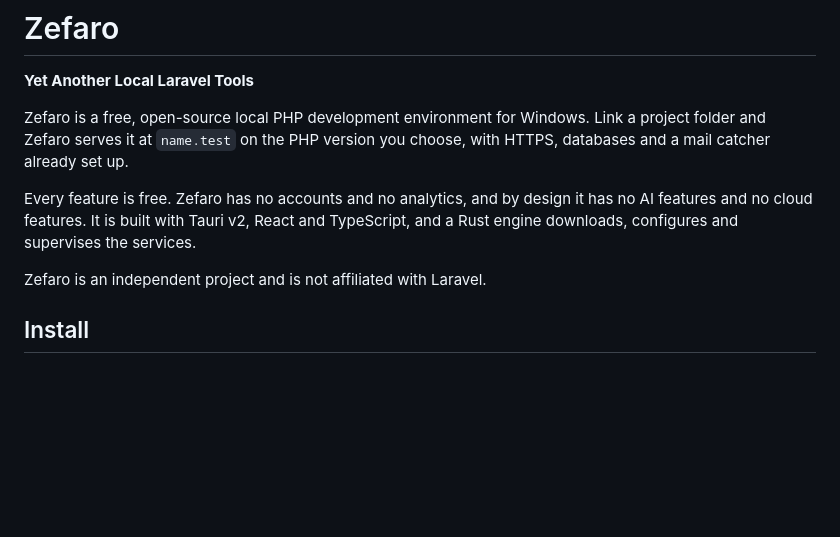
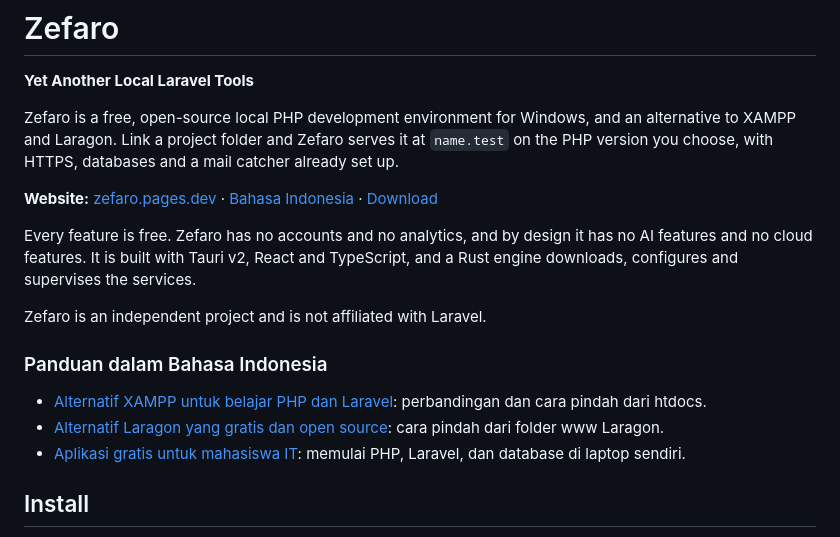
Before and after one commit to andikatuluspangestu/zefaro, a Markdown page: README.md, the part around the change. Rendered like a GitHub page; blank space fills up the shorter version.

Commit message:
README: link the website and the Indonesian guides
Co-Authored-By: Claude Opus 5.5 <noreply@anthropic.com>

```diff
--- a/README.md
+++ b/README.md
@@ -4,15 +4,29 @@
 
 **Yet Another Local Laravel Tools**
 
-Zefaro is a free, open-source local PHP development environment for Windows. Link a
-project folder and Zefaro serves it at `name.test` on the PHP version you choose, with
-HTTPS, databases and a mail catcher already set up.
+Zefaro is a free, open-source local PHP development environment for Windows, and an
+alternative to XAMPP and Laragon. Link a project folder and Zefaro serves it at
+`name.test` on the PHP version you choose, with HTTPS, databases and a mail catcher
+already set up.
+
+**Website:** [zefaro.pages.dev](https://zefaro.pages.dev) ·
+[Bahasa Indonesia](https://zefaro.pages.dev/id/) ·
+[Download](https://github.com/andikatuluspangestu/zefaro/releases/latest)
 
 Every feature is free. Zefaro has no accounts and no analytics, and by design it has no
 AI features and no cloud features. It is built with Tauri v2, React and TypeScript,
 and a Rust engine downloads, configures and supervises the services.
 
 Zefaro is an independent project and is not affiliated with Laravel.
+
+### Panduan dalam Bahasa Indonesia
+
+- [Alternatif XAMPP untuk belajar PHP dan Laravel](https://zefaro.pages.dev/id/alternatif-xampp/):
+  perbandingan dan cara pindah dari htdocs.
+- [Alternatif Laragon yang gratis dan open source](https://zefaro.pages.dev/id/alternatif-laragon/):
+  cara pindah dari folder www Laragon.
+- [Aplikasi gratis untuk mahasiswa IT](https://zefaro.pages.dev/id/aplikasi-mahasiswa-it/):
+  memulai PHP, Laravel, dan database di laptop sendiri.
 
 ## Install
 
```
